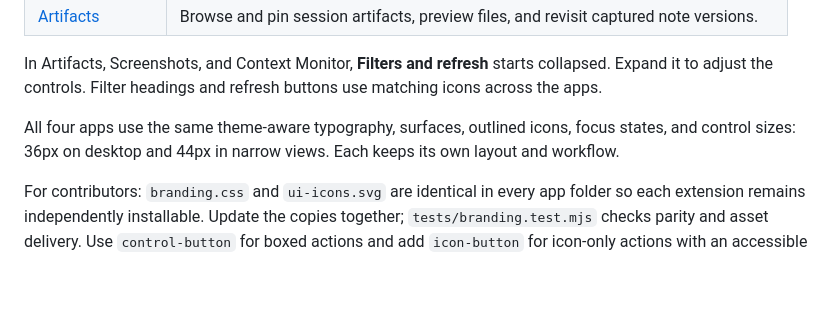
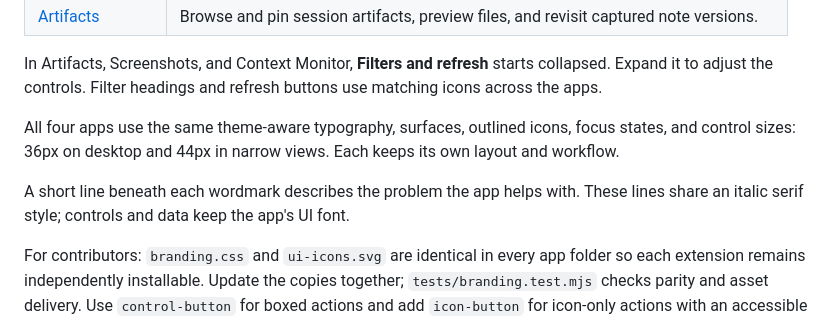
Before and after one commit to likamrat/ghcp-canvas-apps, a Markdown page: README.md, the part around the change. GitHub-like rendering; blank space fills up the shorter version.

Commit message:
Give canvas headers human problem-focused taglines
Co-authored-by: Copilot App <223556219+Copilot@users.noreply.github.com>

Copilot-Session: bf83cfd4-9425-4836-802c-3192a181469b

```diff
--- a/README.md
+++ b/README.md
@@ -13,6 +13,8 @@ In Artifacts, Screenshots, and Context Monitor, **Filters and refresh** starts c
 
 All four apps use the same theme-aware typography, surfaces, outlined icons, focus states, and control sizes: 36px on desktop and 44px in narrow views. Each keeps its own layout and workflow.
 
+A short line beneath each wordmark describes the problem the app helps with. These lines share an italic serif style; controls and data keep the app's UI font.
+
 For contributors: `branding.css` and `ui-icons.svg` are identical in every app folder so each extension remains independently installable. Update the copies together; `tests/branding.test.mjs` checks parity and asset delivery. Use `control-button` for boxed actions and add `icon-button` for icon-only actions with an accessible label. Content rows, tree expanders, and heat-map cells keep their own sizing.
 
 Filter headers use the same text metrics and collapsed height as action controls. Native dropdowns stay native, with a `select-field` wrapper for the shared arrow. Filter grids adapt to the available width and text size instead of using fixed field widths; `control-grid-three` keeps three- and six-field groups balanced. Context Monitor's bars, heat map, and usage colors remain app-specific.
```
Also changed, not shown: apps/screenshots/screenshot.png, 16 other files.
